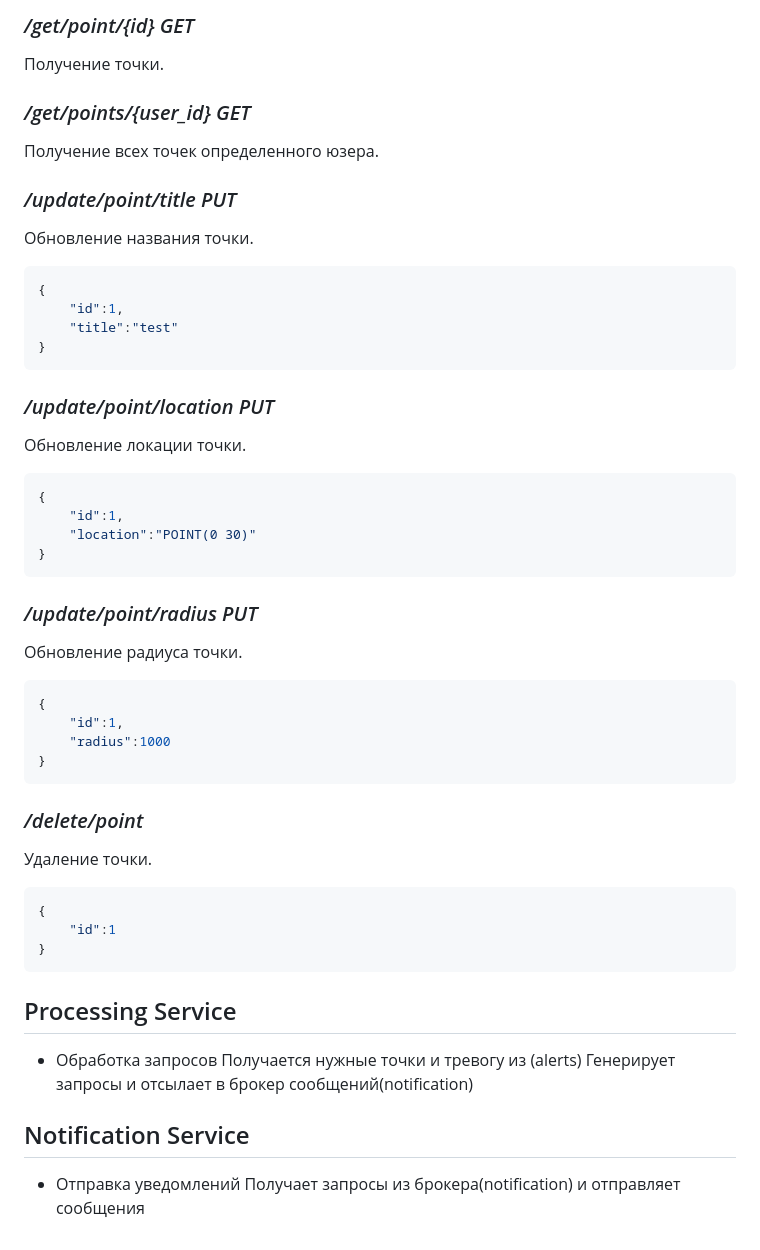
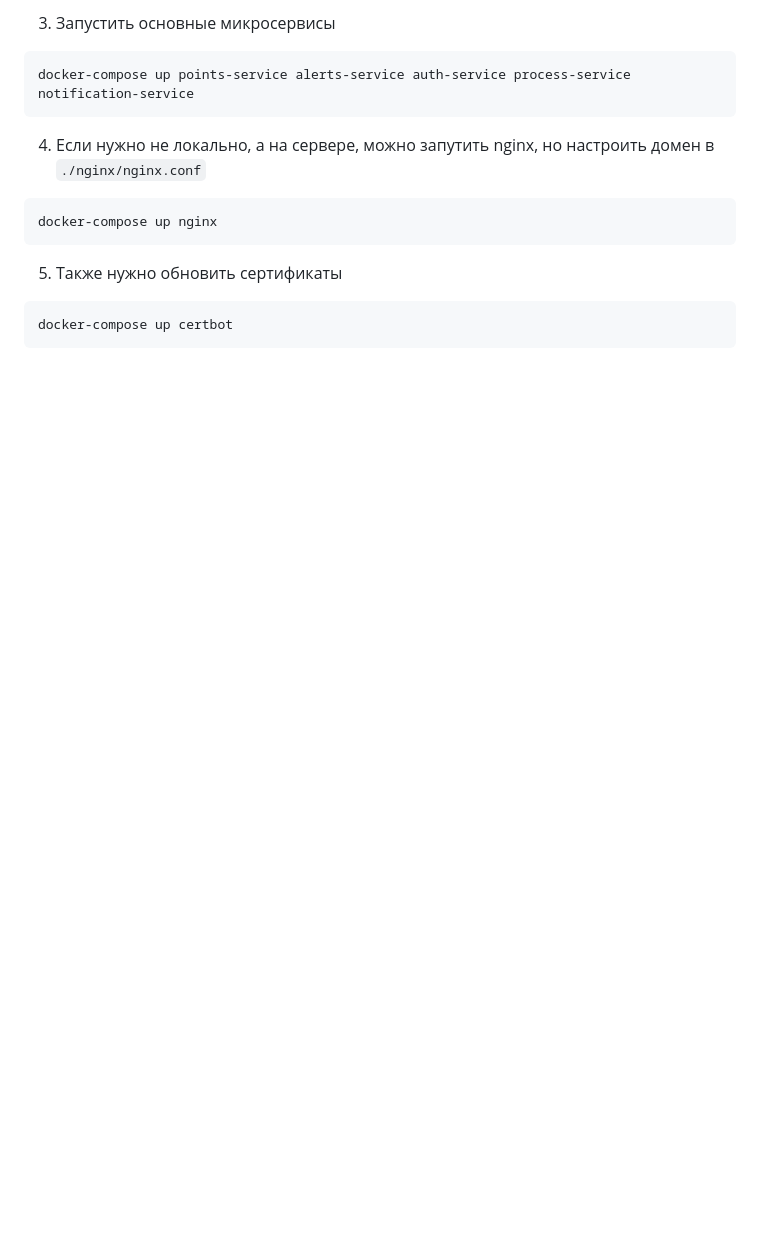
Before and after one commit to giicoo/osiris, a Markdown page: README.md, the part around the change printed below. Drawn GitHub-style; blank space fills up the shorter version.

````diff
--- a/README.md
+++ b/README.md
@@ -40,57 +27,16 @@
 ```
 
-
-### */get/point/{id} GET*
-Получение точки.
-
-
-### */get/points/{user_id} GET*
-Получение всех точек определенного юзера.
-
-
-### */update/point/title PUT*
-Обновление названия точки.
-```json
-{
-	"id":1,
-	"title":"test"
-}
+3. Запустить основные микросервисы
+```
+docker-compose up points-service alerts-service auth-service process-service notification-service
 ```
 
-
-### */update/point/location PUT*
-Обновление локации точки.
-```json
-{
-	"id":1,
-	"location":"POINT(0 30)"
-}
+4. Если нужно не локально, а на сервере, можно запутить nginx, но настроить домен в `./nginx/nginx.conf`
+```
+docker-compose up nginx
 ```
 
-
-### */update/point/radius PUT*
-Обновление радиуса точки.
-```json
-{
-	"id":1,
-	"radius":1000
-}
+5. Также нужно обновить сертификаты
 ```
-
-### */delete/point*
-Удаление точки.
-```json
-{
-	"id":1
-}
+docker-compose up certbot
 ```
-
-## Processing Service
-+ Обработка запросов
-Получается нужные точки и тревогу из (alerts)
-Генерирует запросы и отсылает в брокер сообщений(notification)
-
-
-## Notification Service
-+ Отправка уведомлений
-Получает запросы из брокера(notification) и отправляет сообщения
````
Also changed, not shown: other parts of README.md (+17 -30 lines), assets/osiris.png (added).
